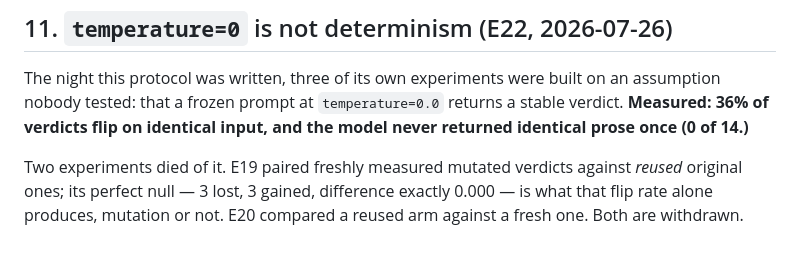
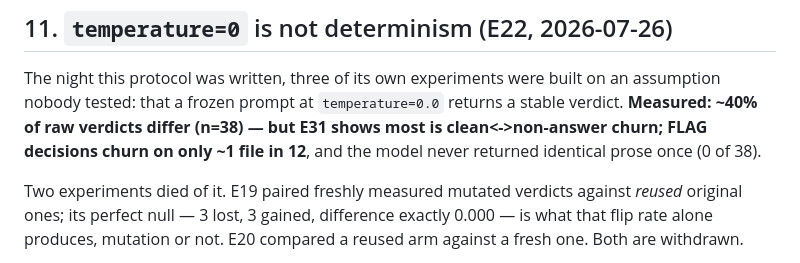
Before and after one commit to manhquydev/sentinel-security-platform, a Markdown page: docs/research-protocol.md, the part around the change. GitHub-like rendering.

Commit message:
docs: final consistency pass across the corrected documents
A cross-document check found the drift the correction-propagation law exists to
catch: three places still quoted the bare 36% instability figure that E31 split
into two numbers, and the synthesis still led with the superseded E17 headline
rather than the corrected one. All now state 9/60 against 0/40 with perfect
specificity, and instability as raw verdict disagreement versus flag churn.

```diff
--- a/docs/research-protocol.md
+++ b/docs/research-protocol.md
@@ -314,8 +314,8 @@ Three rules follow, and they are the highest-value output of the whole exercise:
 ## 11. `temperature=0` is not determinism (E22, 2026-07-26)
 
 The night this protocol was written, three of its own experiments were built on an assumption nobody
-tested: that a frozen prompt at `temperature=0.0` returns a stable verdict. **Measured: 36% of verdicts
-flip on identical input, and the model never returned identical prose once (0 of 14.)**
+tested: that a frozen prompt at `temperature=0.0` returns a stable verdict. **Measured: ~40% of raw verdicts differ (n=38) — but E31 shows most is clean<->non-answer churn; FLAG decisions churn on only ~1 file in 12**, and the model never
+returned identical prose once (0 of 38).
 
 Two experiments died of it. E19 paired freshly measured mutated verdicts against *reused* original ones;
 its perfect null — 3 lost, 3 gained, difference exactly 0.000 — is what that flip rate alone produces,
```
Also changed, not shown: docs/decisions/0027-the-llm-belongs-in-the-generative-role-on-absence-of-control-classes.md (+1 -1 lines), 1 other file.
